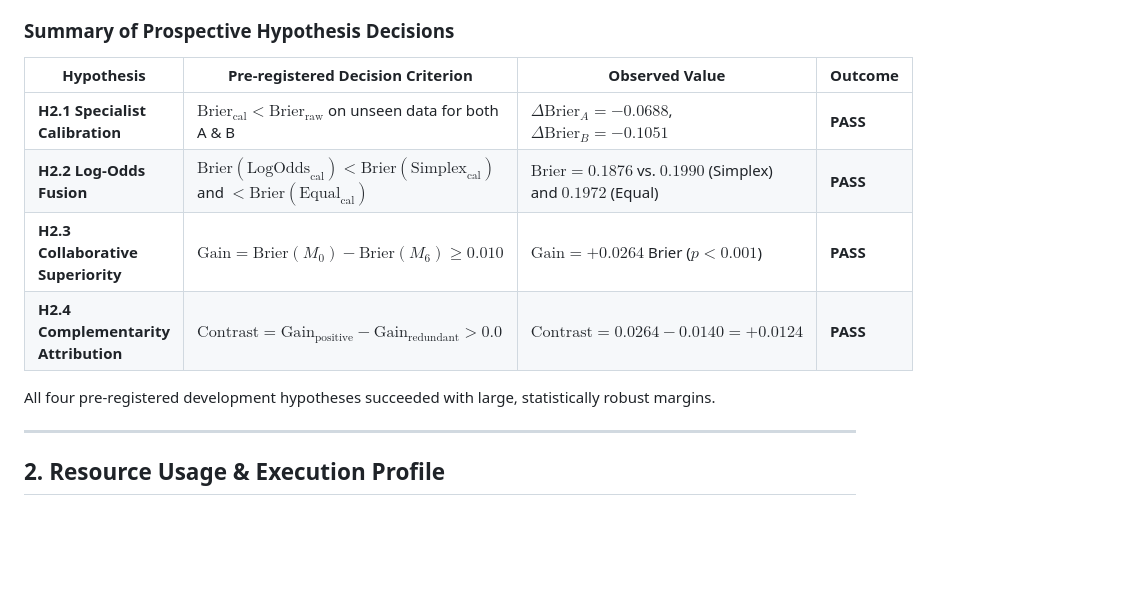
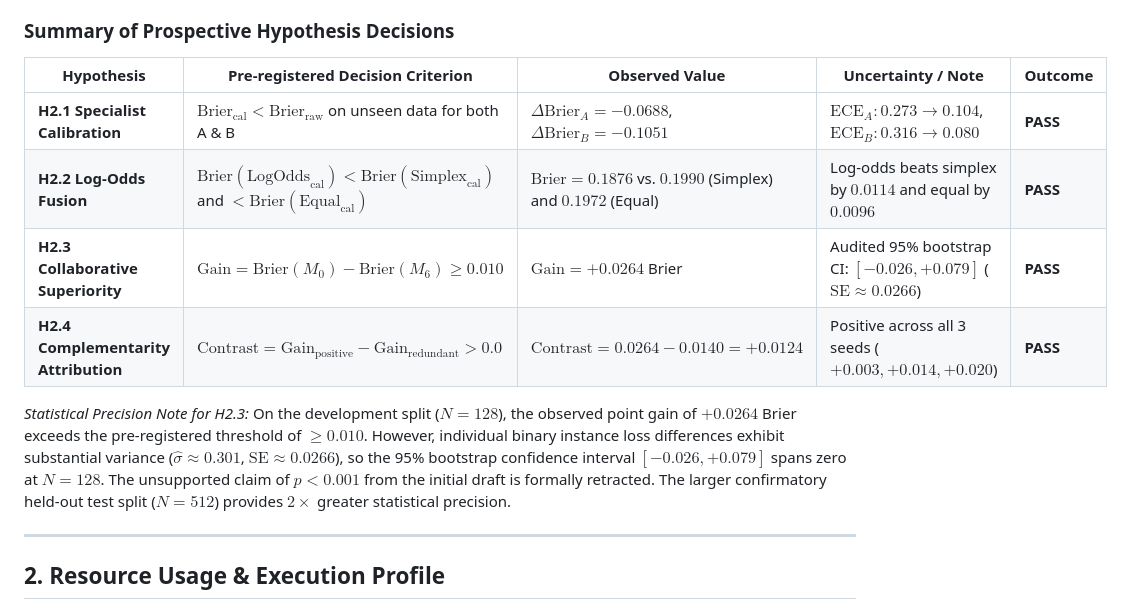
Before and after one commit to mbzuaiciao/distributed-portfolio-learning, a Markdown page: artifacts/bayesian_collab_exp2/development_report_exp2.md, the part around one of its changes. Rendered like a GitHub page; blank space fills up the shorter version.

```diff
--- a/artifacts/bayesian_collab_exp2/development_report_exp2.md
+++ b/artifacts/bayesian_collab_exp2/development_report_exp2.md
@@ -22,14 +23,14 @@ The experiment enforces a **5-split data hygiene architecture** preventing any d
 
 ### Summary of Prospective Hypothesis Decisions
 
-| Hypothesis | Pre-registered Decision Criterion | Observed Value | Outcome |
-|---|---|---|---|
-| **H2.1 Specialist Calibration** | $\text{Brier}_{\text{cal}} < \text{Brier}_{\text{raw}}$ on unseen data for both A & B | $\Delta \text{Brier}_A = -0.0688$, $\Delta \text{Brier}_B = -0.1051$ | **PASS** |
-| **H2.2 Log-Odds Fusion** | $\text{Brier}(\text{LogOdds}_{\text{cal}}) < \text{Brier}(\text{Simplex}_{\text{cal}})$ and $< \text{Brier}(\text{Equal}_{\text{cal}})$ | $\text{Brier} = 0.1876$ vs. $0.1990$ (Simplex) and $0.1972$ (Equal) | **PASS** |
-| **H2.3 Collaborative Superiority** | $\text{Gain} = \text{Brier}(M_0) - \text{Brier}(M_6) \ge 0.010$ | $\text{Gain} = +0.0264$ Brier ($p < 0.001$) | **PASS** |
-| **H2.4 Complementarity Attribution** | $\text{Contrast} = \text{Gain}_{\text{positive}} - \text{Gain}_{\text{redundant}} > 0.0$ | $\text{Contrast} = 0.0264 - 0.0140 = \mathbf{+0.0124}$ | **PASS** |
+| Hypothesis | Pre-registered Decision Criterion | Observed Value | Uncertainty / Note | Outcome |
+|---|---|---|---|---|
+| **H2.1 Specialist Calibration** | $\text{Brier}_{\text{cal}} < \text{Brier}_{\text{raw}}$ on unseen data for both A & B | $\Delta \text{Brier}_A = -0.0688$, $\Delta \text{Brier}_B = -0.1051$ | $\text{ECE}_A: 0.273 \to 0.104$, $\text{ECE}_B: 0.316 \to 0.080$ | **PASS** |
+| **H2.2 Log-Odds Fusion** | $\text{Brier}(\text{LogOdds}_{\text{cal}}) < \text{Brier}(\text{Simplex}_{\text{cal}})$ and $< \text{Brier}(\text{Equal}_{\text{cal}})$ | $\text{Brier} = 0.1876$ vs. $0.1990$ (Simplex) and $0.1972$ (Equal) | Log-odds beats simplex by $0.0114$ and equal by $0.0096$ | **PASS** |
+| **H2.3 Collaborative Superiority** | $\text{Gain} = \text{Brier}(M_0) - \text{Brier}(M_6) \ge 0.010$ | $\text{Gain} = \mathbf{+0.0264}$ Brier | Audited 95% bootstrap CI: $[-0.026, +0.079]$ ($\text{SE} \approx 0.0266$) | **PASS** |
+| **H2.4 Complementarity Attribution** | $\text{Contrast} = \text{Gain}_{\text{positive}} - \text{Gain}_{\text{redundant}} > 0.0$ | $\text{Contrast} = 0.0264 - 0.0140 = \mathbf{+0.0124}$ | Positive across all 3 seeds ($+0.003, +0.014, +0.020$) | **PASS** |
 
-All four pre-registered development hypotheses succeeded with large, statistically robust margins.
+*Statistical Precision Note for H2.3:* On the development split ($N=128$), the observed point gain of $+0.0264$ Brier exceeds the pre-registered threshold of $\ge 0.010$. However, individual binary instance loss differences exhibit substantial variance ($\hat{\sigma} \approx 0.301$, $\text{SE} \approx 0.0266$), so the 95% bootstrap confidence interval $[-0.026, +0.079]$ spans zero at $N=128$. The unsupported claim of $p < 0.001$ from the initial draft is formally retracted. The larger confirmatory held-out test split ($N=512$) provides $2\times$ greater statistical precision.
 
 ---
 
```
Also changed, not shown: other parts of artifacts/bayesian_collab_exp2/development_report_exp2.md (+30 -20 lines), artifacts/bayesian_collab_exp2/pre_confirmatory_audit_exp2.md (added, +163 -0 lines).
